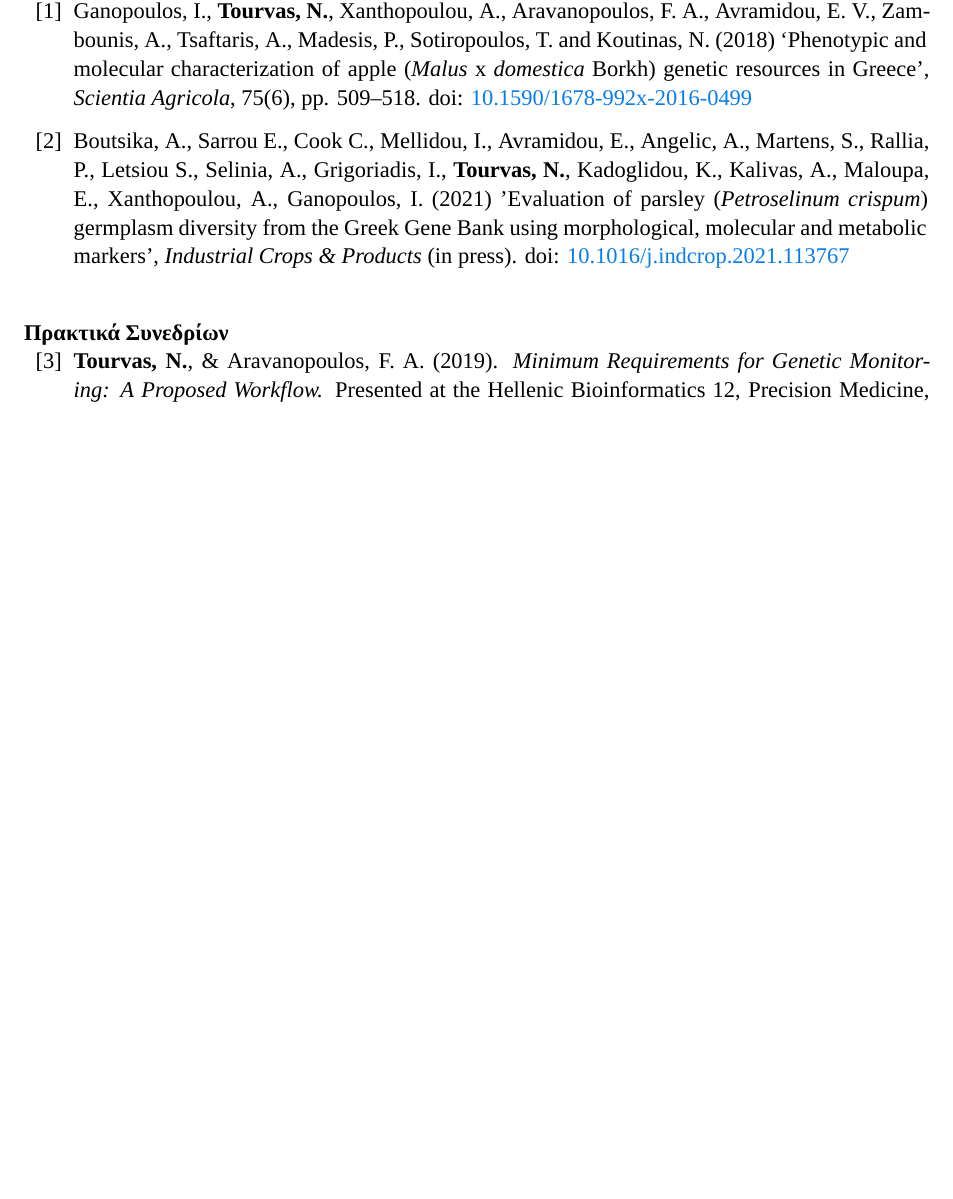
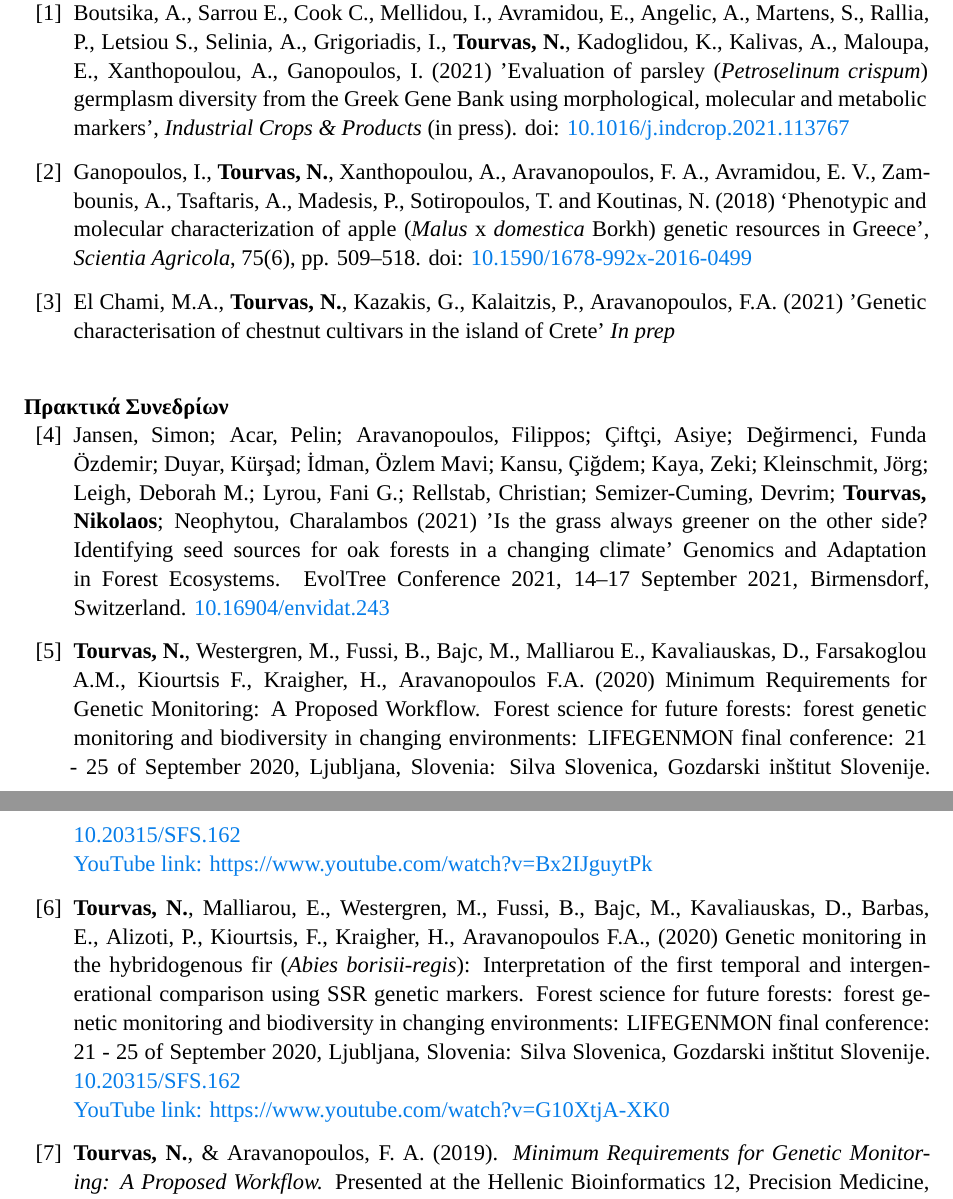
Before and after one commit to nikostourvas/CV, a LaTeX document (main.tex): part of page 3 of 4 before the commit and two parts of pages 3 and 4 of 5 after it, the two joined at a grey line, cut so that both start at the same text, the shorter picture padded with empty space. Compiled offline with XeLaTeX.

Commit message:
update as of 2021-11-18

```diff
--- a/main.tex
+++ b/main.tex
@@ -278,9 +292,11 @@ COST G-BIKE Training School: "Genomic tools for conservation: a practitioner’s
 
 \leftskip-0.07in
 
+\item Boutsika, A., Sarrou E., Cook C., Mellidou, I., Avramidou, E., Angelic, A., Martens, S., Rallia, P., Letsiou S., Selinia, A., Grigoriadis, I., \textbf{Tourvas, N.}, Kadoglidou, K., Kalivas, A., Maloupa, E., Xanthopoulou, A., Ganopoulos, I. (2021) 'Evaluation of parsley (\textit{Petroselinum crispum}) germplasm diversity from the Greek Gene Bank using morphological, molecular and metabolic markers', \textit{Industrial Crops \& Products} (in press). doi: \href{https://doi.org/10.1016/j.indcrop.2021.113767}{10.1016/j.indcrop.2021.113767}
+
 \item Ganopoulos, I., \textbf{Tourvas, N.}, Xanthopoulou, A., Aravanopoulos, F. A., Avramidou, E. V., Zambounis, A., Tsaftaris, A., Madesis, P., Sotiropoulos, T. and Koutinas, N. (2018) ‘Phenotypic and molecular characterization of apple (\textit{Malus} x \textit{domestica} Borkh) genetic resources in Greece’, \textit{Scientia Agricola}, 75(6), pp. 509–518. doi: \href{http://dx.doi.org/10.1590/1678-992x-2016-0499}{10.1590/1678-992x-2016-0499}
 
-\item Boutsika, A., Sarrou E., Cook C., Mellidou, I., Avramidou, E., Angelic, A., Martens, S., Rallia, P., Letsiou S., Selinia, A., Grigoriadis, I., \textbf{Tourvas, N.}, Kadoglidou, K., Kalivas, A., Maloupa, E., Xanthopoulou, A., Ganopoulos, I. (2021) 'Evaluation of parsley (\textit{Petroselinum crispum}) germplasm diversity from the Greek Gene Bank using morphological, molecular and metabolic markers', \textit{Industrial Crops \& Products} (in press). doi: \href{https://doi.org/10.1016/j.indcrop.2021.113767}{10.1016/j.indcrop.2021.113767}
+\item El Chami, M.A., \textbf{Tourvas, N.}, Kazakis, G., Kalaitzis, P., Aravanopoulos, F.A. (2021) 'Genetic characterisation of chestnut cultivars in the island of Crete' \textit{In prep}
 
 \end{enumerate}
 
@@ -290,11 +306,24 @@ COST G-BIKE Training School: "Genomic tools for conservation: a practitioner’s
 \vspace{-3mm}
 \begin{enumerate}
 \leftskip-0.13in
-	\setcounter{enumi}{2}
+	\setcounter{enumi}{3}
 
 \leftskip-0.07in
 
 \leftskip-0.07in
+
+\item Jansen, Simon; Acar, Pelin; Aravanopoulos, Filippos; Çiftçi, Asiye; Değirmenci, Funda Özdemir; Duyar, Kürşad; İdman, Özlem Mavi; Kansu, Çiğdem; Kaya,
+Zeki; Kleinschmit, Jörg; Leigh, Deborah M.; Lyrou, Fani G.; Rellstab, Christian;
+Semizer-Cuming, Devrim; \textbf{Tourvas, Nikolaos}; Neophytou, Charalambos (2021) 'Is the grass always greener on the other side? Identifying seed sources for oak forests in a changing climate' Genomics and Adaptation in Forest Ecosystems. EvolTree Conference 2021, 14–17 September 2021, Birmensdorf, Switzerland. \href{http://doi.org/10.16904/envidat.243}{10.16904/envidat.243}
+
+\item \textbf{Tourvas, N.}, Westergren, M., Fussi,  B.,  Bajc,  M.,  Malliarou  E.,  Kavaliauskas,  D.,  Farsakoglou A.M., Kiourtsis F., Kraigher, H., Aravanopoulos F.A. (2020) Minimum Requirements for Genetic Monitoring: A Proposed Workflow. Forest science for future forests: forest genetic monitoring and biodiversity in changing environments: LIFEGENMON final conference: 21 - 25 of September 2020, Ljubljana, Slovenia: Silva Slovenica, Gozdarski inštitut Slovenije.
+\href{http://doi.org/10.20315/SFS.162}{10.20315/SFS.162}
+\newline
+\href{https://www.youtube.com/watch?v=Bx2IJguytPk}{YouTube link: https://www.youtube.com/watch?v=Bx2IJguytPk}
+
+\item \textbf{Tourvas, N.}, Malliarou, E., Westergren, M., Fussi, B., Bajc, M., Kavaliauskas, D., Barbas, E., Alizoti, P., Kiourtsis, F., Kraigher, H., Aravanopoulos F.A., (2020) Genetic monitoring in the hybridogenous fir (\textit{Abies borisii-regis}): Interpretation of the first temporal and intergenerational comparison using SSR genetic markers. Forest science for future forests: forest genetic monitoring and biodiversity in changing environments: LIFEGENMON final conference: 21 - 25 of September 2020, Ljubljana, Slovenia: Silva Slovenica, Gozdarski inštitut Slovenije. \href{http://doi.org/10.20315/SFS.162}{10.20315/SFS.162}
+\newline
+\href{https://www.youtube.com/watch?v=G10XtjA-XK0}{YouTube link: https://www.youtube.com/watch?v=G10XtjA-XK0}
 
 %\item Aravanopoulos, F.A., Malliarou, E., \textbf{Tourvas, N.}, Avramidou, E.V., Ganopoulos, I., Farsakoglou, A.-M., Barbas, E., Alizoti, P., Westergren, M., Bajc, M., Kavaliauskas, D., Kiourtsis, F., Fussi, B., Kraigher, H., (2020). Population genetic and epigenetic monitoring for evaluating genetic resources across time and space. Presented at the GenTree Final Conference: \textit{Genetics to the Rescue - Managing Forests Sustainably in a Changing World}, Avignon, France.
 
```
Also changed, not shown: main.tex (30 more changed lines).
